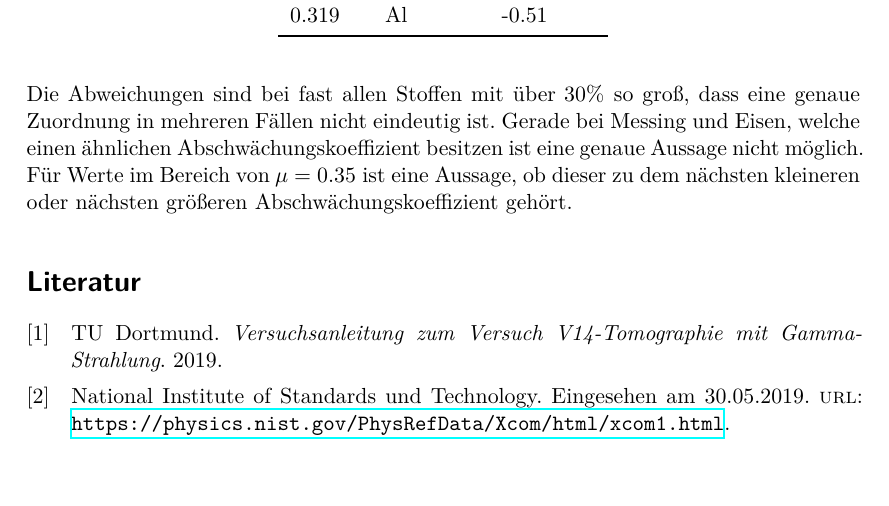
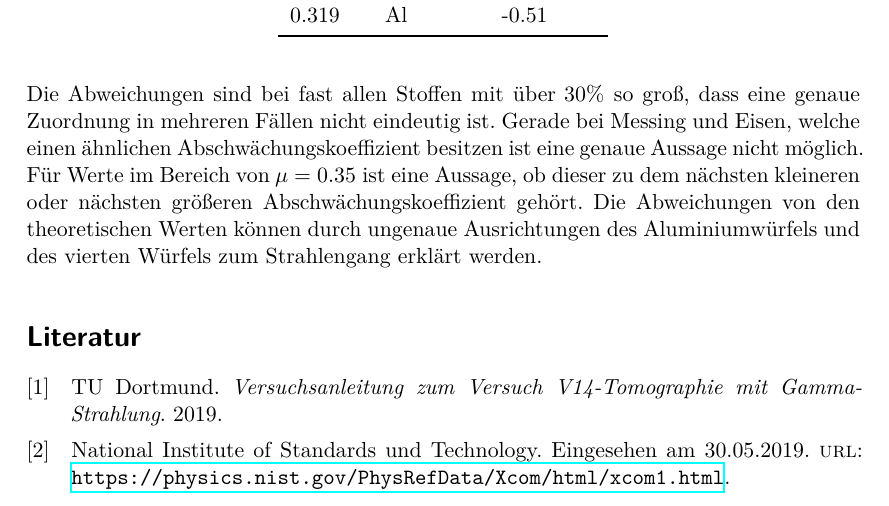
Before and after one commit to Christopherkrause1/FortgeschrittenesPraktikum, a LaTeX document (V14-Tomographie/main.tex, which reads V14-Tomographie/content/diskussion.tex): part of page 11 of 11, cut so that both start at the same text. Compiled offline with XeLaTeX.

Commit message:
ausreden

```diff
--- a/V14-Tomographie/content/diskussion.tex
+++ b/V14-Tomographie/content/diskussion.tex
@@ -73,4 +73,5 @@ eine genaue Zuordnung in mehreren Fällen nicht eindeutig ist. Gerade bei Messin
 Eisen, welche einen ähnlichen Abschwächungskoeffizient besitzen ist eine genaue
 Aussage nicht möglich. Für Werte im Bereich von $\mu = 0.35$ ist eine Aussage, ob
 dieser zu dem nächsten kleineren oder nächsten größeren Abschwächungskoeffizient
-gehört.
+gehört. Die Abweichungen von den theoretischen Werten können durch ungenaue Ausrichtungen des
+Aluminiumwürfels und des vierten Würfels zum Strahlengang erklärt werden.
```
